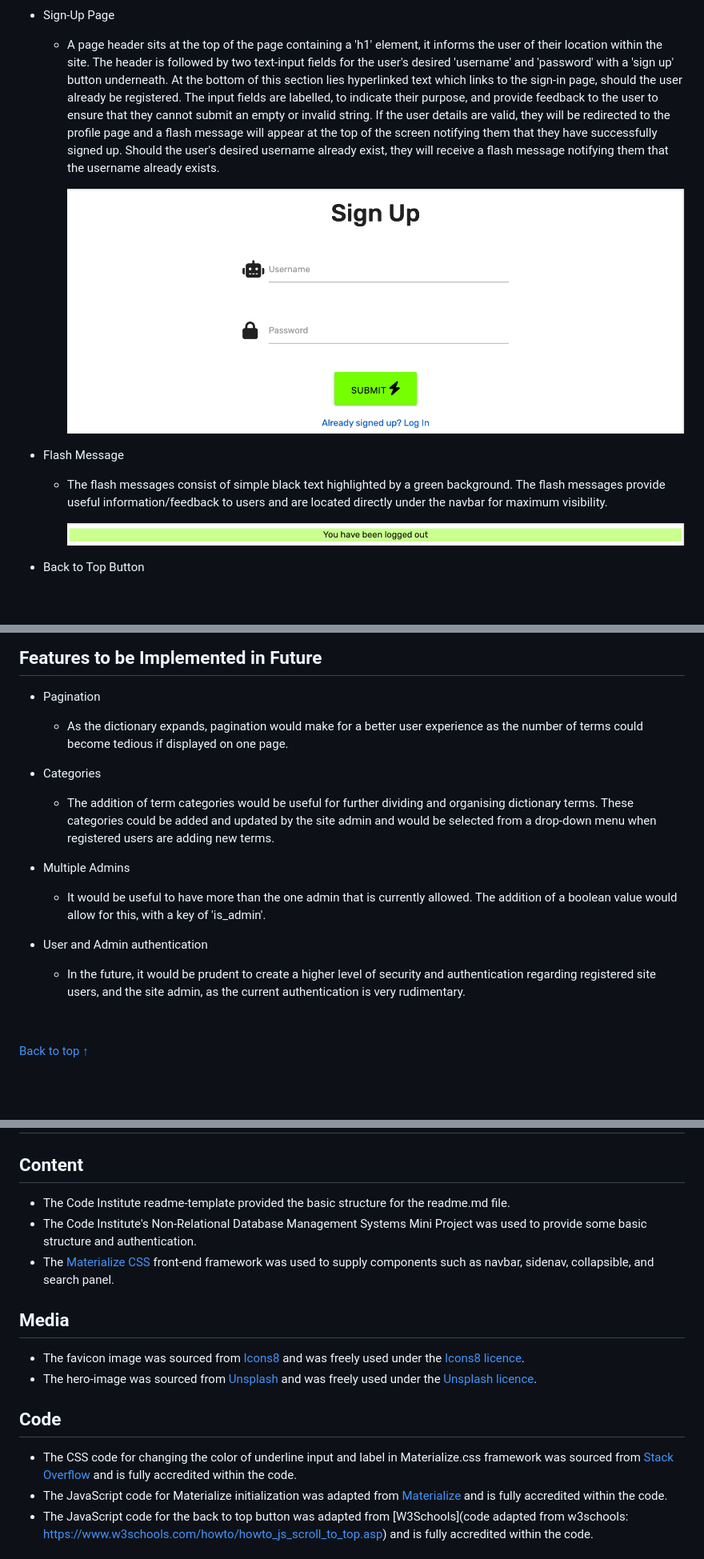
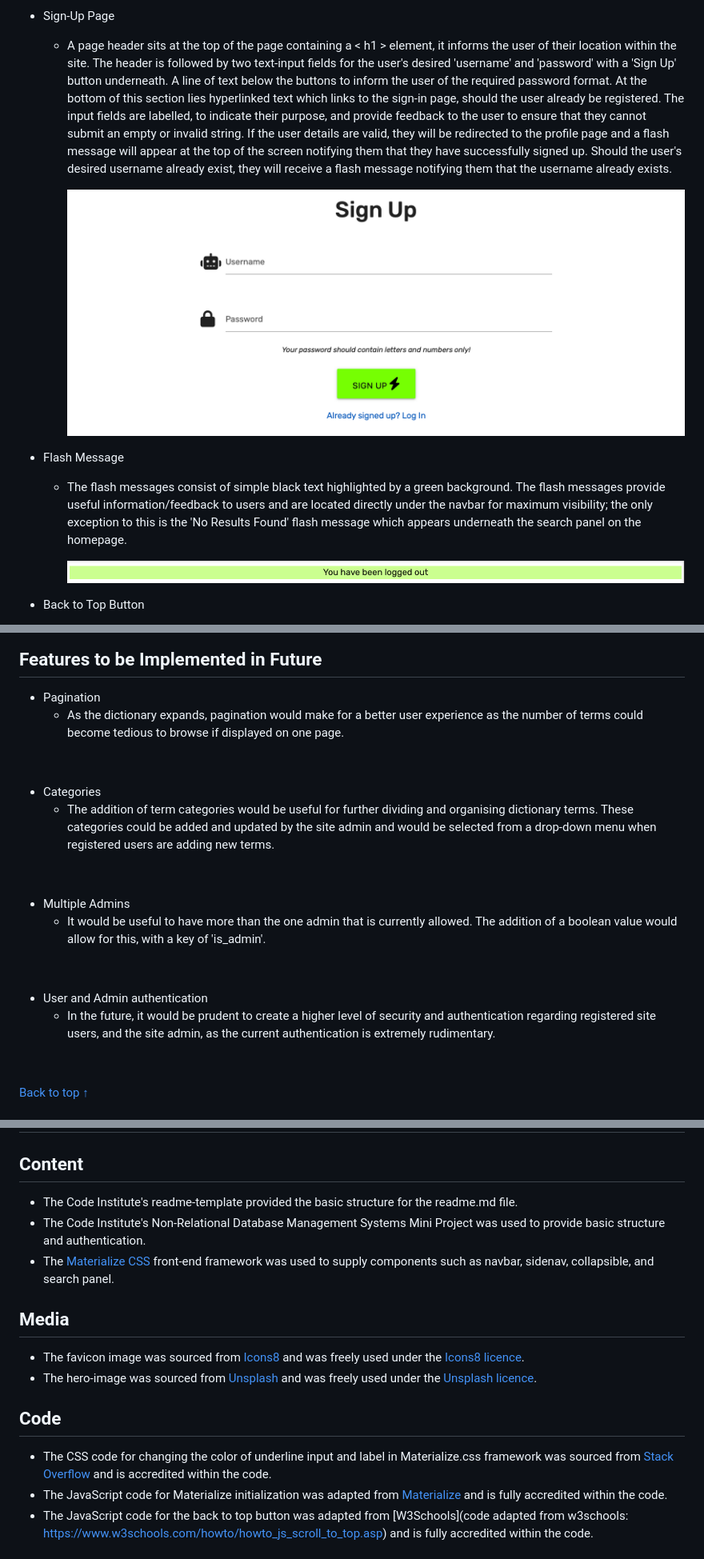
Before and after one commit to davecoll3/speak-ev, a Markdown page: README.md, 3 parts joined by grey strips. Shown: that part at 80% size. GitHub-like rendering; pictures changed too: readme-files/images/feature-sign-up-page.png; blank space fills up the shorter version.

```diff
--- a/README.md
+++ b/README.md
@@ -261,13 +261,13 @@ Wireframes for mobile, tablet, and desktop can be found below:
 
 * Sign-Up Page
 
-  * A page header sits at the top of the page containing a 'h1' element, it informs the user of their location within the site. The header is followed by two text-input fields for the user's desired 'username' and 'password' with a 'sign up' button underneath. At the bottom of this section lies hyperlinked text which links to the sign-in page, should the user already be registered. The input fields are labelled, to indicate their purpose, and provide feedback to the user to ensure that they cannot submit an empty or invalid string. If the user details are valid, they will be redirected to the profile page and a flash message will appear at the top of the screen notifying them that they have successfully signed up. Should the user's desired username already exist, they will receive a flash message notifying them that the username already exists.
+  * A page header sits at the top of the page containing a < h1 > element, it informs the user of their location within the site. The header is followed by two text-input fields for the user's desired 'username' and 'password' with a 'Sign Up' button underneath. A line of text below the buttons to inform the user of the required password format. At the bottom of this section lies hyperlinked text which links to the sign-in page, should the user already be registered. The input fields are labelled, to indicate their purpose, and provide feedback to the user to ensure that they cannot submit an empty or invalid string. If the user details are valid, they will be redirected to the profile page and a flash message will appear at the top of the screen notifying them that they have successfully signed up. Should the user's desired username already exist, they will receive a flash message notifying them that the username already exists.
 
     ![Log In](/readme-files/images/feature-sign-up-page.png)
 
 * Flash Message
 
-  * The flash messages consist of simple black text highlighted by a green background. The flash messages provide useful information/feedback to users and are located directly under the navbar for maximum visibility.
+  * The flash messages consist of simple black text highlighted by a green background. The flash messages provide useful information/feedback to users and are located directly under the navbar for maximum visibility; the only exception to this is the 'No Results Found' flash message which appears underneath the search panel on the homepage.
 
     ![Footer](/readme-files/images/feature-flash-msg.png)
 
@@ -287,16 +287,22 @@ Wireframes for mobile, tablet, and desktop can be found below:
 ## Features to be Implemented in Future
 
 * Pagination
-  * As the dictionary expands, pagination would make for a better user experience as the number of terms could become tedious if displayed on one page.
+  * As the dictionary expands, pagination would make for a better user experience as the number of terms could become tedious to browse if displayed on one page.
+
+&nbsp;
 
 * Categories
   * The addition of term categories would be useful for further dividing and organising dictionary terms. These categories could be added and updated by the site admin and would be selected from a drop-down menu when registered users are adding new terms.
 
+&nbsp;
+
 * Multiple Admins
   * It would be useful to have more than the one admin that is currently allowed. The addition of a boolean value would allow for this, with a key of 'is_admin'.
 
+&nbsp;
+
 * User and Admin authentication
-  * In the future, it would be prudent to create a higher level of security and authentication regarding registered site users, and the site admin, as the current authentication is very rudimentary.
+  * In the future, it would be prudent to create a higher level of security and authentication regarding registered site users, and the site admin, as the current authentication is extremely rudimentary.
 
 &nbsp;
 
@@ -559,8 +565,8 @@ The live link can be found [here](https://speak-ev.herokuapp.com/)
 
 ## Content
 
-  * The Code Institute readme-template provided the basic structure for the readme.md file.
-  * The Code Institute's Non-Relational Database Management Systems Mini Project was used to provide some basic structure and authentication.
+  * The Code Institute's readme-template provided the basic structure for the readme.md file.
+  * The Code Institute's Non-Relational Database Management Systems Mini Project was used to provide basic structure and authentication.
   * The [Materialize CSS](https://materializecss.com/) front-end framework was used to supply components such as navbar, sidenav, collapsible, and search panel.
 
 ## Media
@@ -570,7 +576,7 @@ The live link can be found [here](https://speak-ev.herokuapp.com/)
 
 ## Code
 
-  * The CSS code for changing the color of underline input and label in Materialize.css framework was sourced from [Stack Overflow](https://stackoverflow.com/questions/37127123/change-color-of-underline-input-and-label-in-materialize-css-framework) and is fully accredited within the code.
+  * The CSS code for changing the color of underline input and label in Materialize.css framework was sourced from [Stack Overflow](https://stackoverflow.com/questions/37127123/change-color-of-underline-input-and-label-in-materialize-css-framework) and is accredited within the code.
   * The JavaScript code for Materialize initialization was adapted from [Materialize](https://materializecss.com/) and is fully accredited within the code.
   * The JavaScript code for the back to top button was adapted from [W3Schools](code adapted from w3schools: https://www.w3schools.com/howto/howto_js_scroll_to_top.asp) and is fully accredited within the code.
 
```
Also changed, not shown: other parts of README.md (+19 -19 lines), TESTING.md (+8 -5 lines), readme-files/images/database-model.png, readme-files/images/feature-add-term-form.png, 4 other files.
